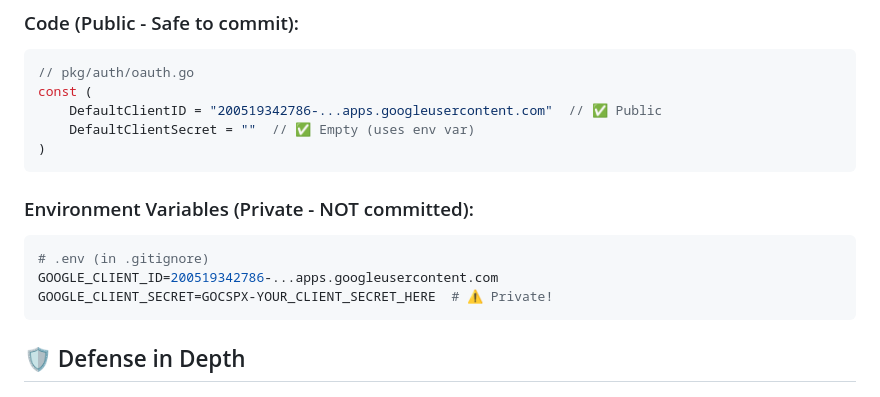
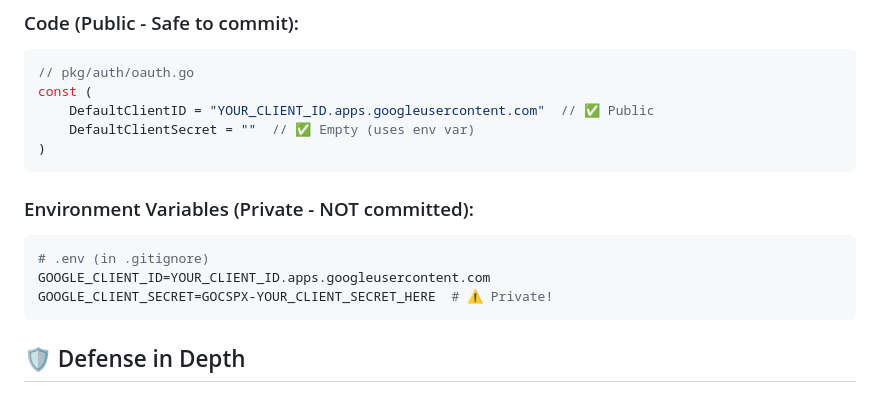
Before and after one commit to VelariumAI/gorkbot, a Markdown page: docs/SECURITY.md, the part around the change. GitHub-like rendering.

Commit message:
security: redact OAuth credentials from docs/SECURITY.md examples
Replace real client ID and secret with generic placeholders throughout.
History was already rewritten with git-filter-repo to remove the
credentials from all prior commits.

Co-Authored-By: Claude Sonnet 4.6 <noreply@anthropic.com>

````diff
--- a/docs/SECURITY.md
+++ b/docs/SECURITY.md
@@ -127,7 +127,7 @@ Your current setup is now **secure**:
 ```go
 // pkg/auth/oauth.go
 const (
-    DefaultClientID = "200519342786-...apps.googleusercontent.com"  // ✅ Public
+    DefaultClientID = "YOUR_CLIENT_ID.apps.googleusercontent.com"  // ✅ Public
     DefaultClientSecret = ""  // ✅ Empty (uses env var)
 )
 ```
@@ -135,7 +135,7 @@ const (
 ### Environment Variables (Private - NOT committed):
 ```bash
 # .env (in .gitignore)
-GOOGLE_CLIENT_ID=200519342786-...apps.googleusercontent.com
+GOOGLE_CLIENT_ID=YOUR_CLIENT_ID.apps.googleusercontent.com
 GOOGLE_CLIENT_SECRET=GOCSPX-YOUR_CLIENT_SECRET_HERE  # ⚠️ Private!
 ```
 
````
